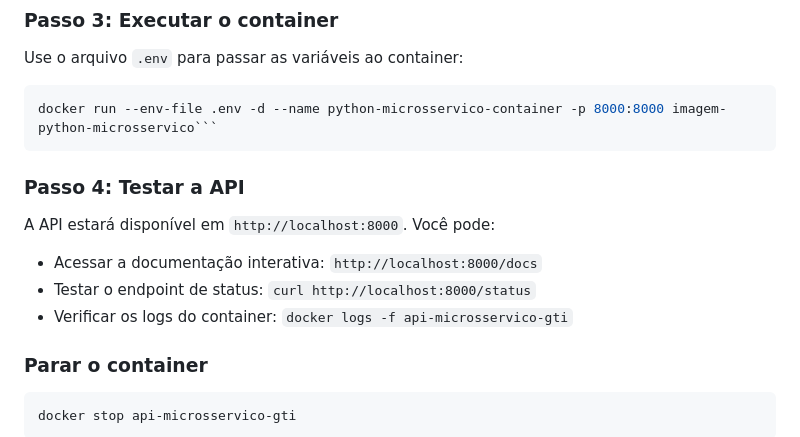
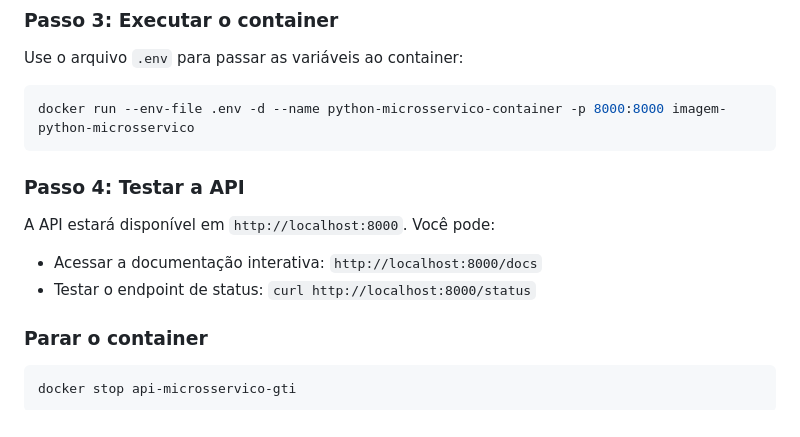
Before and after one commit to WenFra005/api_microsservico_gti, a Markdown page: README.md, the part around the change. Rendered like a GitHub page.

Commit message:
fix: Corrigir formato do comando docker

````diff
--- a/README.md
+++ b/README.md
@@ -117,7 +117,7 @@ docker build -t imagem-python-microsservico ./
 Use o arquivo `.env` para passar as variáveis ao container:
 
 ```bash
-docker run --env-file .env -d --name python-microsservico-container -p 8000:8000 imagem-python-microsservico```
+docker run --env-file .env -d --name python-microsservico-container -p 8000:8000 imagem-python-microsservico
 ```
 
 ### Passo 4: Testar a API
@@ -126,7 +126,6 @@ A API estará disponível em `http://localhost:8000`. Você pode:
 
 - Acessar a documentação interativa: `http://localhost:8000/docs`
 - Testar o endpoint de status: `curl http://localhost:8000/status`
-- Verificar os logs do container: `docker logs -f api-microsservico-gti`
 
 ### Parar o container
 
````
